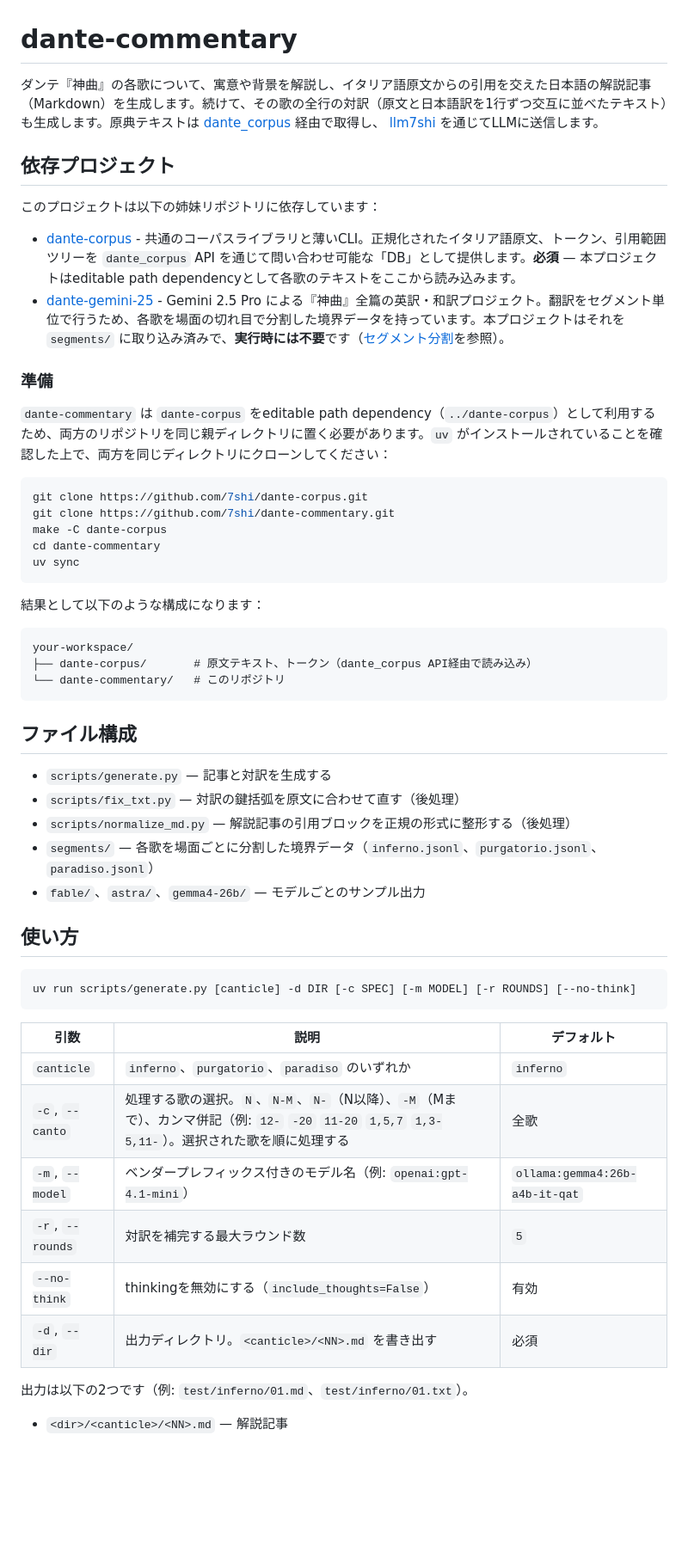
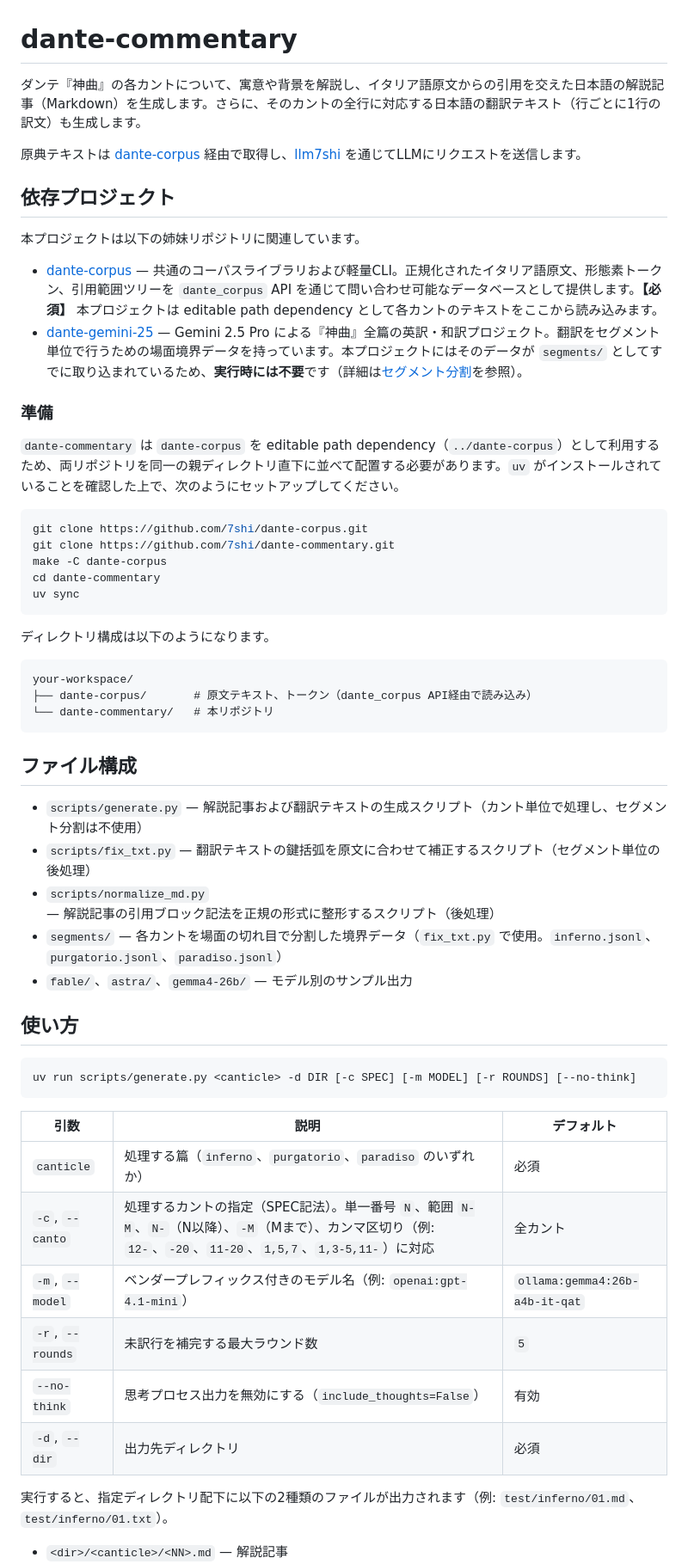
Before and after one commit to 7shi/dante-commentary, a Markdown page: README.md, the part around one of its changes. Shown at 86% size. Rendered like a GitHub page; blank space fills up the shorter version.

````diff
--- a/README.md
+++ b/README.md
@@ -1,19 +1,19 @@
 # dante-commentary
 
-ダンテ『神曲』の各歌について、寓意や背景を解説し、イタリア語原文からの引用を交えた日本語の解説記事（Markdown）を生成します。続けて、その歌の全行の対訳（原文と日本語訳を1行ずつ交互に並べたテキスト）も生成します。原典テキストは
-[dante_corpus](https://github.com/7shi/dante-corpus) 経由で取得し、
-[llm7shi](https://github.com/7shi/llm7shi) を通じてLLMに送信します。
+ダンテ『神曲』の各カントについて、寓意や背景を解説し、イタリア語原文からの引用を交えた日本語の解説記事（Markdown）を生成します。さらに、そのカントの全行に対応する日本語の翻訳テキスト（行ごとに1行の訳文）も生成します。
+
+原典テキストは [dante-corpus](https://github.com/7shi/dante-corpus) 経由で取得し、[llm7shi](https://github.com/7shi/llm7shi) を通じてLLMにリクエストを送信します。
 
 ## 依存プロジェクト
 
-このプロジェクトは以下の姉妹リポジトリに依存しています：
+本プロジェクトは以下の姉妹リポジトリに関連しています。
 
-- [dante-corpus](https://github.com/7shi/dante-corpus) - 共通のコーパスライブラリと薄いCLI。正規化されたイタリア語原文、トークン、引用範囲ツリーを `dante_corpus` API を通じて問い合わせ可能な「DB」として提供します。**必須** — 本プロジェクトはeditable path dependencyとして各歌のテキストをここから読み込みます。
-- [dante-gemini-25](https://github.com/7shi/dante-gemini-25) - Gemini 2.5 Pro による『神曲』全篇の英訳・和訳プロジェクト。翻訳をセグメント単位で行うため、各歌を場面の切れ目で分割した境界データを持っています。本プロジェクトはそれを `segments/` に取り込み済みで、**実行時には不要**です（[セグメント分割](#セグメント分割)を参照）。
+- [dante-corpus](https://github.com/7shi/dante-corpus) — 共通のコーパスライブラリおよび軽量CLI。正規化されたイタリア語原文、形態素トークン、引用範囲ツリーを `dante_corpus` API を通じて問い合わせ可能なデータベースとして提供します。**【必須】** 本プロジェクトは editable path dependency として各カントのテキストをここから読み込みます。
+- [dante-gemini-25](https://github.com/7shi/dante-gemini-25) — Gemini 2.5 Pro による『神曲』全篇の英訳・和訳プロジェクト。翻訳をセグメント単位で行うための場面境界データを持っています。本プロジェクトにはそのデータが `segments/` としてすでに取り込まれているため、**実行時には不要**です（詳細は[セグメント分割](#セグメント分割)を参照）。
 
 ### 準備
 
-`dante-commentary` は `dante-corpus` をeditable path dependency（`../dante-corpus`）として利用するため、両方のリポジトリを同じ親ディレクトリに置く必要があります。`uv` がインストールされていることを確認した上で、両方を同じディレクトリにクローンしてください：
+`dante-commentary` は `dante-corpus` を editable path dependency（`../dante-corpus`）として利用するため、両リポジトリを同一の親ディレクトリ直下に並べて配置する必要があります。`uv` がインストールされていることを確認した上で、次のようにセットアップしてください。
 
 ```bash
 git clone https://github.com/7shi/dante-corpus.git
@@ -23,37 +23,37 @@ cd dante-commentary
 uv sync
 ```
 
-結果として以下のような構成になります：
+ディレクトリ構成は以下のようになります。
 
 ```
 your-workspace/
 ├── dante-corpus/       # 原文テキスト、トークン（dante_corpus API経由で読み込み）
-└── dante-commentary/   # このリポジトリ
+└── dante-commentary/   # 本リポジトリ
 ```
 
 ## ファイル構成
 
-- `scripts/generate.py` — 記事と対訳を生成する
-- `scripts/fix_txt.py` — 対訳の鍵括弧を原文に合わせて直す（後処理）
-- `scripts/normalize_md.py` — 解説記事の引用ブロックを正規の形式に整形する（後処理）
-- `segments/` — 各歌を場面ごとに分割した境界データ（`inferno.jsonl`、`purgatorio.jsonl`、`paradiso.jsonl`）
-- `fable/`、`astra/`、`gemma4-26b/` — モデルごとのサンプル出力
+- `scripts/generate.py` — 解説記事および翻訳テキストの生成スクリプト（カント単位で処理し、セグメント分割は不使用）
+- `scripts/fix_txt.py` — 翻訳テキストの鍵括弧を原文に合わせて補正するスクリプト（セグメント単位の後処理）
+- `scripts/normalize_md.py` — 解説記事の引用ブロック記法を正規の形式に整形するスクリプト（後処理）
+- `segments/` — 各カントを場面の切れ目で分割した境界データ（`fix_txt.py` で使用。`inferno.jsonl`、`purgatorio.jsonl`、`paradiso.jsonl`）
+- `fable/`、`astra/`、`gemma4-26b/` — モデル別のサンプル出力
 
 ## 使い方
 
 ```bash
-uv run scripts/generate.py [canticle] -d DIR [-c SPEC] [-m MODEL] [-r ROUNDS] [--no-think]
+uv run scripts/generate.py <canticle> -d DIR [-c SPEC] [-m MODEL] [-r ROUNDS] [--no-think]
 ```
 
 | 引数 | 説明 | デフォルト |
 |---|---|---|
-| `canticle` | `inferno`、`purgatorio`、`paradiso` のいずれか | `inferno` |
-| `-c`, `--canto` | 処理する歌の選択。`N`、`N-M`、`N-`（N以降）、`-M`（Mまで）、カンマ併記（例: `12-` `-20` `11-20` `1,5,7` `1,3-5,11-`）。選択された歌を順に処理する | 全歌 |
+| `canticle` | 処理する篇（`inferno`、`purgatorio`、`paradiso` のいずれか） | 必須 |
+| `-c`, `--canto` | 処理するカントの指定（SPEC記法）。単一番号 `N`、範囲 `N-M`、`N-`（N以降）、`-M`（Mまで）、カンマ区切り（例: `12-`、`-20`、`11-20`、`1,5,7`、`1,3-5,11-`）に対応 | 全カント |
 | `-m`, `--model` | ベンダープレフィックス付きのモデル名（例: `openai:gpt-4.1-mini`） | `ollama:gemma4:26b-a4b-it-qat` |
-| `-r`, `--rounds` | 対訳を補完する最大ラウンド数 | `5` |
-| `--no-think` | thinkingを無効にする（`include_thoughts=False`） | 有効 |
-| `-d`, `--dir` | 出力ディレクトリ。`<canticle>/<NN>.md` を書き出す | 必須 |
+| `-r`, `--rounds` | 未訳行を補完する最大ラウンド数 | `5` |
+| `--no-think` | 思考プロセス出力を無効にする（`include_thoughts=False`） | 有効 |
+| `-d`, `--dir` | 出力先ディレクトリ | 必須 |
 
-出力は以下の2つです（例: `test/inferno/01.md`、`test/inferno/01.txt`）。
+実行すると、指定ディレクトリ配下に以下の2種類のファイルが出力されます（例: `test/inferno/01.md`、`test/inferno/01.txt`）。
 
 - `<dir>/<canticle>/<NN>.md` — 解説記事
````
Also changed, not shown: other parts of README.md (+53 -43 lines), PLAN.md (+38 -44 lines).
